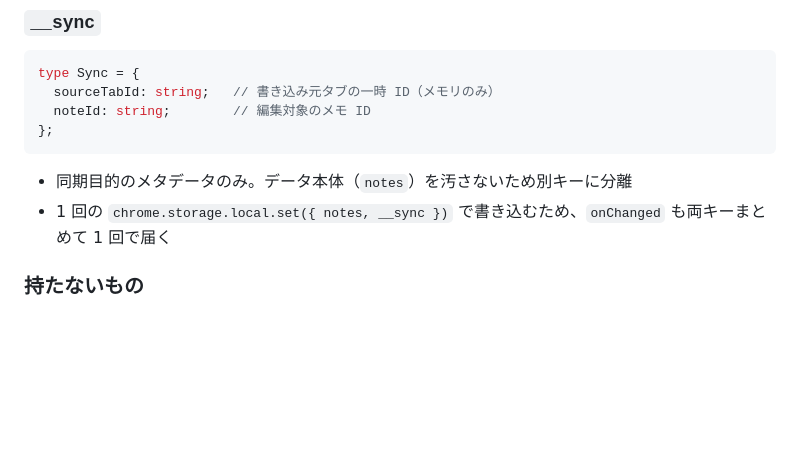
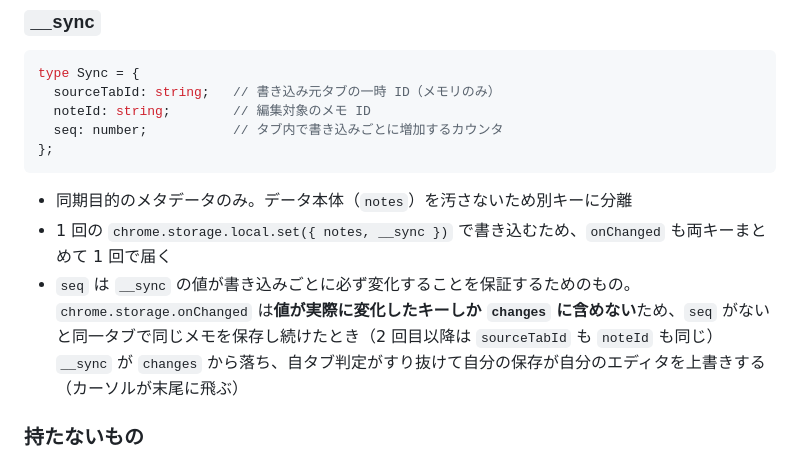
Before and after one commit to s-wool/NewTabPad, a Markdown page: docs/architecture.md, the part around the change. Drawn GitHub-style; blank space fills up the shorter version.

Commit message:
docs: __sync スキーマに seq を追加し onChanged の同値キー省略の落とし穴を明記
Co-Authored-By: Claude Fable 5 <noreply@anthropic.com>

````diff
--- a/docs/architecture.md
+++ b/docs/architecture.md
@@ -145,11 +145,13 @@ type Notes = {
 type Sync = {
   sourceTabId: string;   // 書き込み元タブの一時 ID（メモリのみ）
   noteId: string;        // 編集対象のメモ ID
+  seq: number;           // タブ内で書き込みごとに増加するカウンタ
 };
 ```
 
 - 同期目的のメタデータのみ。データ本体（`notes`）を汚さないため別キーに分離
 - 1 回の `chrome.storage.local.set({ notes, __sync })` で書き込むため、`onChanged` も両キーまとめて 1 回で届く
+- `seq` は `__sync` の値が書き込みごとに必ず変化することを保証するためのもの。`chrome.storage.onChanged` は**値が実際に変化したキーしか `changes` に含めない**ため、`seq` がないと同一タブで同じメモを保存し続けたとき（2 回目以降は `sourceTabId` も `noteId` も同じ）`__sync` が `changes` から落ち、自タブ判定がすり抜けて自分の保存が自分のエディタを上書きする（カーソルが末尾に飛ぶ）
 
 ### 持たないもの
 
````
